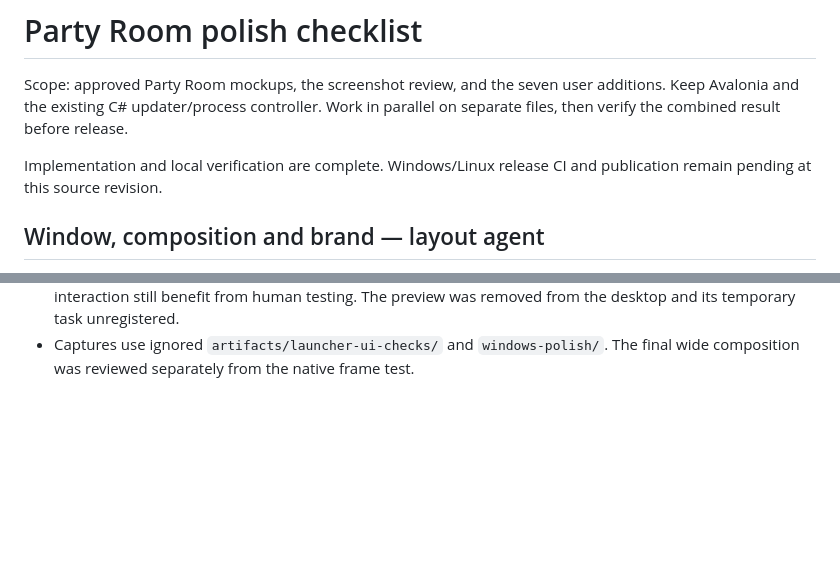
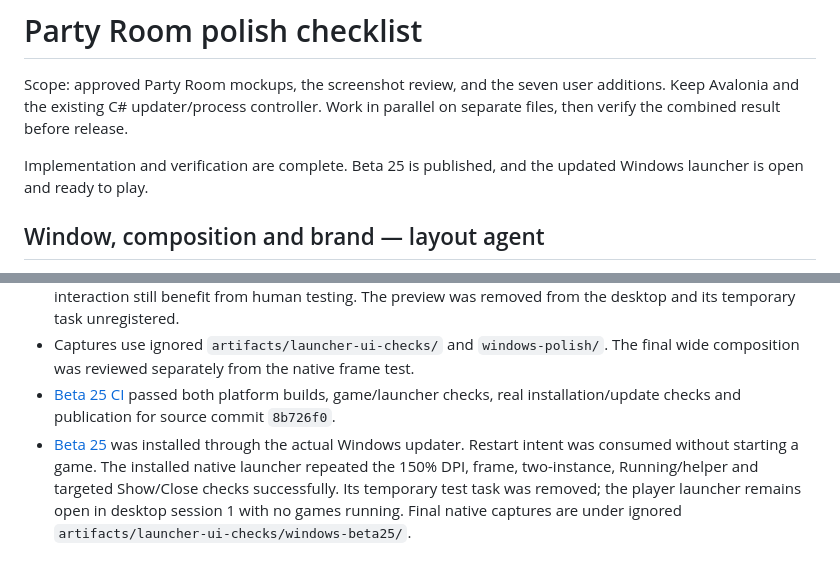
Before and after one commit to ConcosHut/LuckerParty, a Markdown page: docs/launcher-polish-checklist.md, 2 parts joined by grey strips. Rendered like a GitHub page; blank space fills up the shorter version.

Commit message:
Record Beta 25 launcher polish verification [skip ci]

```diff
--- a/docs/launcher-polish-checklist.md
+++ b/docs/launcher-polish-checklist.md
@@ -4,8 +4,8 @@ Scope: approved Party Room mockups, the screenshot review, and the seven user
 additions. Keep Avalonia and the existing C# updater/process controller. Work
 in parallel on separate files, then verify the combined result before release.
 
-Implementation and local verification are complete. Windows/Linux release CI
-and publication remain pending at this source revision.
+Implementation and verification are complete. Beta 25 is published, and the
+updated Windows launcher is open and ready to play.
 
 ## Window, composition and brand — layout agent
 
@@ -75,3 +75,13 @@ addressed with complete Avalonia control themes and custom window chrome.
   the desktop and its temporary task unregistered.
 - Captures use ignored `artifacts/launcher-ui-checks/` and `windows-polish/`.
   The final wide composition was reviewed separately from the native frame test.
+- [Beta 25 CI](https://github.com/ConcosHut/LuckerParty/actions/runs/36500754878)
+  passed both platform builds, game/launcher checks, real installation/update
+  checks and publication for source commit `8b726f0`.
+- [Beta 25](https://github.com/ConcosHut/LuckerParty/releases/tag/v0.3.0-beta.25)
+  was installed through the actual Windows updater. Restart intent was consumed
+  without starting a game. The installed native launcher repeated the 150% DPI,
+  frame, two-instance, Running/helper and targeted Show/Close checks successfully.
+  Its temporary test task was removed; the player launcher remains open in
+  desktop session 1 with no games running. Final native captures are under
+  ignored `artifacts/launcher-ui-checks/windows-beta25/`.
```
Also changed, not shown: other parts of docs/launcher-polish-checklist.md (+2 -2 lines).
